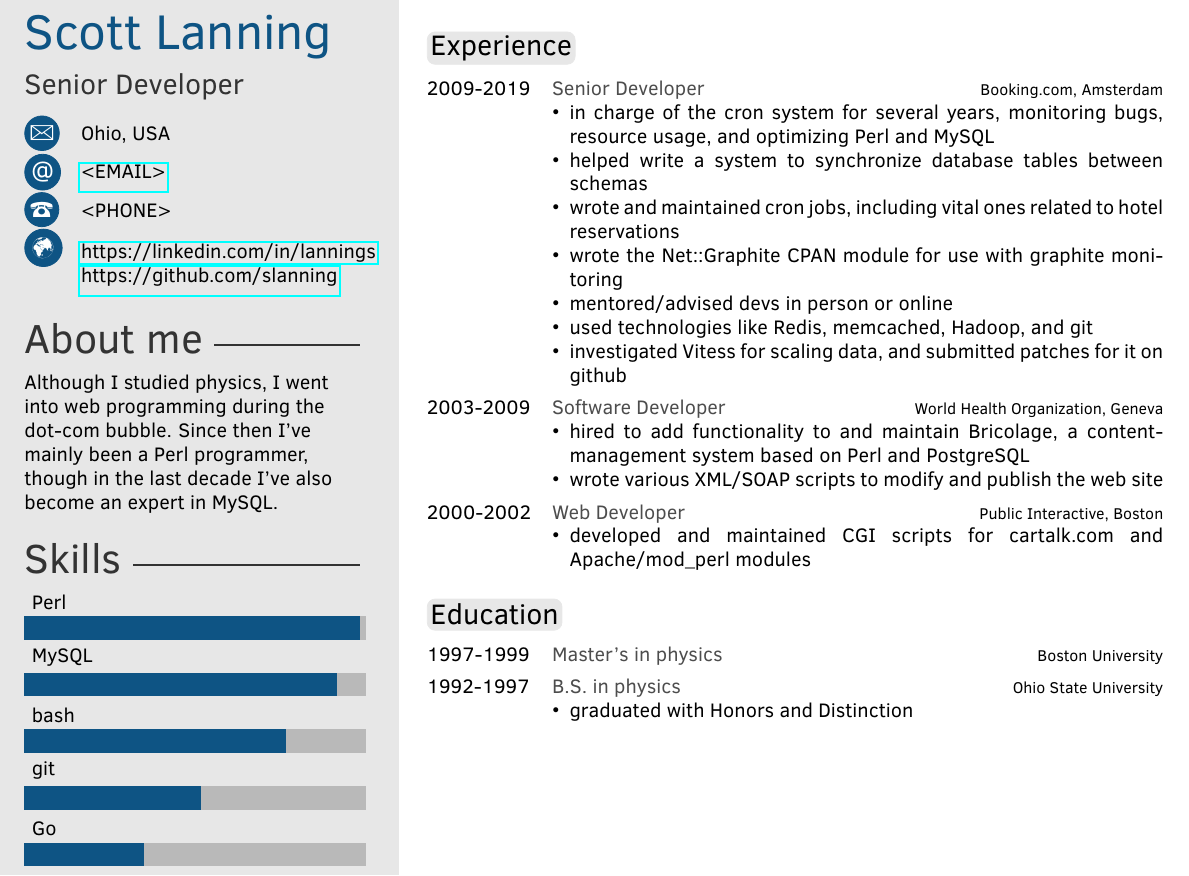
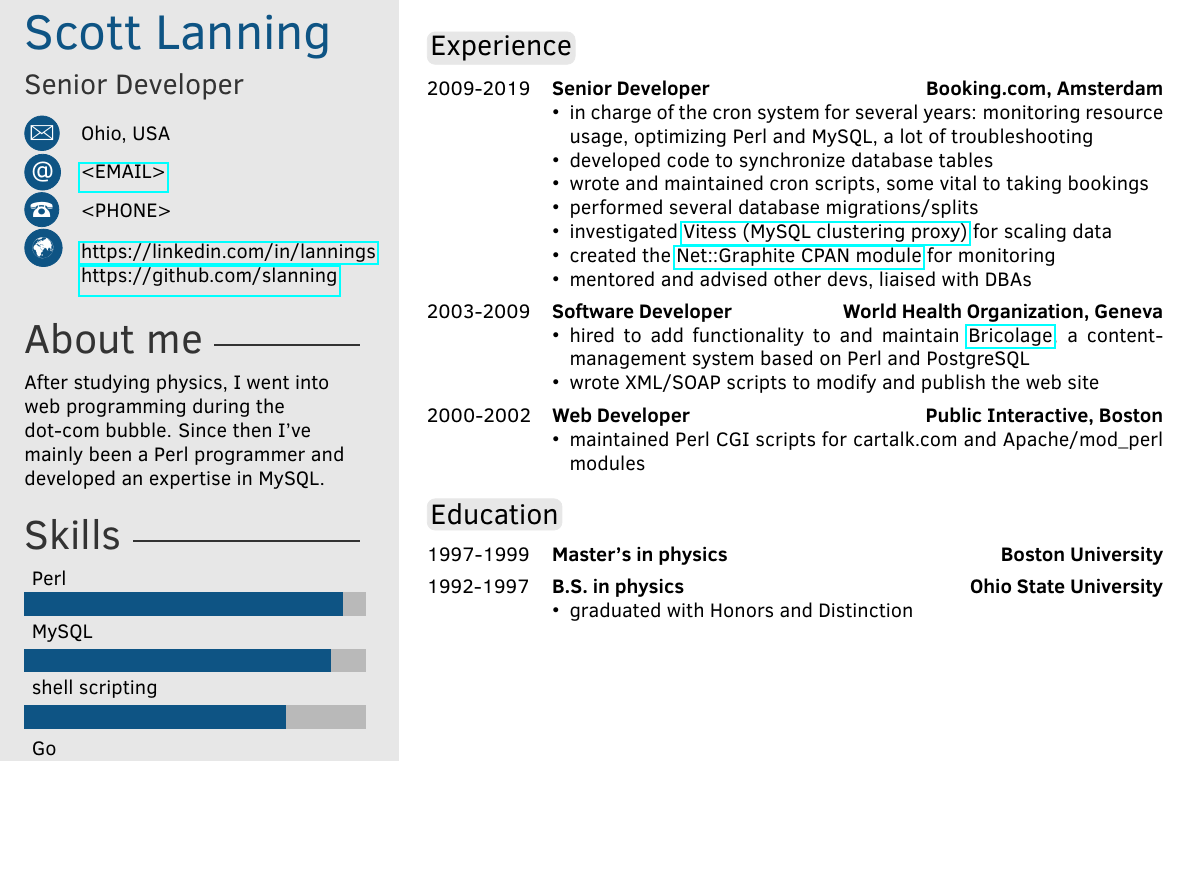
Before and after one commit to slanning/resume, a LaTeX CV (template.tex, which reads twentysecondcv.cls): part of the page, cut so that both start at the same text, the shorter picture padded with empty space. Compiled offline with pdfLaTeX.

Commit message:
more tweaks
updated "about me" and experience

```diff
--- a/template.tex
+++ b/template.tex
@@ -35,42 +32,38 @@
 
 \cvname{Scott Lanning} % Your name
 \cvjobtitle{Senior Developer} % Job title/career
-
 \cvdate{}  % Date of birth
 \cvaddress{Ohio, USA} % use \newline if more than 1 line is required
-\cvmail{<EMAIL>}
+\cvmail{<EMAIL>}  % filled in by generate.pl
 \cvnumberphone{<PHONE>}  % filled in by generate.pl (better way to do this?)
-%%%\cvsite{\href{https://www.linkedin.com/in/lannings/}{linkedin.com/in/lannings}\newline\href{https://github.com/slanning}{github.com/slanning}}
 \cvsite{\href{https://linkedin.com/in/lannings}{https://linkedin.com/in/lannings}\newline\href{https://github.com/slanning}{https://github.com/slanning}}
 
 %----------------------------------------------------------------------------------------
 
 \begin{document}
 
-\aboutme{Although I studied physics, I went into web programming during the dot-com bubble. Since then I've mainly been a Perl programmer, though in the last decade I've also become an expert in MySQL.} % for no About Me, just leave \aboutme{}
+ % for no About Me, just leave \aboutme{} empty
+\aboutme{After studying physics, I went into web programming during the dot-com bubble. Since then I've mainly been a Perl programmer and developed an expertise in MySQL.}
 
+% Skill bar section, between 0 and 6 (float)
+\skills{{C++/2.2},{Go/2.1},{shell scripting/4.6},{MySQL/5.4},{Perl/5.6}}
 
-% Skill bar section, each skill must have a value between 0 and 6 (float)
-\skills{{C++/2.2},{Go/2.1},{git/3.1},{bash/4.6},{MySQL/5.5},{Perl/5.9}}
-
-% Skill text section, each skill must have a value between 0 an 6
+% Skill text section, between 0 an 6
 %%%\skillstext{{lovely/4},{narcissistic/3}}
 \skillstext{}
 
 
-\makeprofile % Print the sidebar
+\makeprofile % Print the sidebar above
 
 %----------------------------------------------------------------------------------------
-
-%%% need bullet-point lists, more focused on what was accomplished for the companies
 
 \section{Experience}
 
 \begin{twenty} % Environment for a list with descriptions
 	%\twentyitem{<dates>}{<title>}{<location>}{<description>}
-  \twentyitem{2009-2019}{Senior Developer}{Booking.com, Amsterdam}{\begin{itemize}[leftmargin=*]\item in charge of the cron system for several years, monitoring bugs, resource usage, and optimizing Perl and MySQL \item helped write a system to synchronize database tables between schemas \item wrote and maintained cron jobs, including vital ones related to hotel reservations \item wrote the Net::Graphite CPAN module for use with graphite monitoring \item mentored/advised devs in person or online \item used technologies like Redis, memcached, Hadoop, and git \item investigated Vitess for scaling data, and submitted patches for it on github\end{itemize}}
-  \twentyitem{2003-2009}{Software Developer}{World Health Organization, Geneva}{\begin{itemize}[leftmargin=*]\item hired to add functionality to and maintain Bricolage, a content-management system based on Perl and PostgreSQL \item wrote various XML/SOAP scripts to modify and publish the web site\end{itemize}}
-  \twentyitem{2000-2002}{Web Developer}{Public Interactive, Boston}{\begin{itemize}[leftmargin=*]\item developed and maintained CGI scripts for cartalk.com and Apache/mod\_perl modules\end{itemize}}
+  \twentyitem{2009-2019}{Senior Developer}{Booking.com, Amsterdam}{\begin{itemize}[leftmargin=*]\item in charge of the cron system for several years: monitoring resource usage, optimizing Perl and MySQL, a lot of troubleshooting \item developed code to synchronize database tables \item wrote and maintained cron scripts, some vital to taking bookings \item performed several database migrations/splits \item investigated \href{https://github.com/vitessio/vitess}{Vitess (MySQL clustering proxy)} for scaling data \item created the \href{https://metacpan.org/pod/Net::Graphite}{Net::Graphite CPAN module} for monitoring \item mentored and advised other devs, liaised with DBAs\end{itemize}}
+  \twentyitem{2003-2009}{Software Developer}{World Health Organization, Geneva}{\begin{itemize}[leftmargin=*]\item hired to add functionality to and maintain \href{http://bricolagecms.org/}{Bricolage}, a content-management system based on Perl and PostgreSQL \item wrote XML/SOAP scripts to modify and publish the web site\end{itemize}}
+  \twentyitem{2000-2002}{Web Developer}{Public Interactive, Boston}{\begin{itemize}[leftmargin=*]\item maintained Perl CGI scripts for cartalk.com and Apache/mod\_perl modules\end{itemize}}
 \end{twenty}
 
 
--- a/twentysecondcv.cls
+++ b/twentysecondcv.cls
@@ -36,7 +36,7 @@
 %	 MISC CONFIGURATIONS
 %----------------------------------------------------------------------------------------
 
-\renewcommand{\bfseries}{\color{gray}} % Make \textbf produce coloured text instead
+%%%\renewcommand{\bfseries}{\color{gray}} % Make \textbf produce coloured text instead
 
 \pagestyle{empty} % Disable headers and footers
 
@@ -227,12 +227,11 @@
 	\end{tabular*}
 }
 
+%%%        	{\footnotesize#3}%
 \newcommand{\twentyitem}[4]{%
 	#1&\parbox[t]{0.83\textwidth}{%
-		\textbf{#2}%
-		\hfill%
-		{\footnotesize#3}%
-		#4\vspace{\parsep}%
+	\textbf{#2} \hfill \textbf{#3}%
+	#4\vspace{\parsep}%
 	}\\
 }
 
```
Also changed, not shown: template.tex (7 more changed lines).
